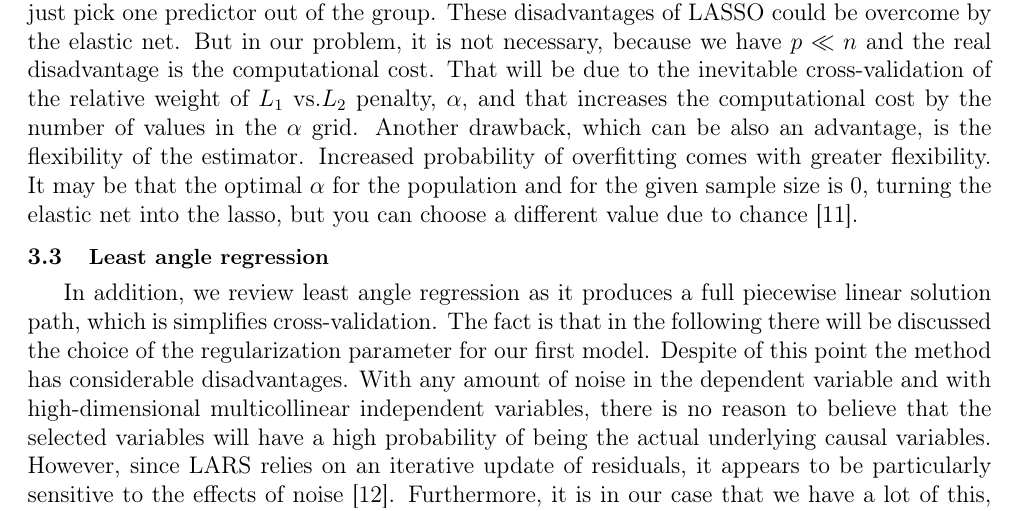
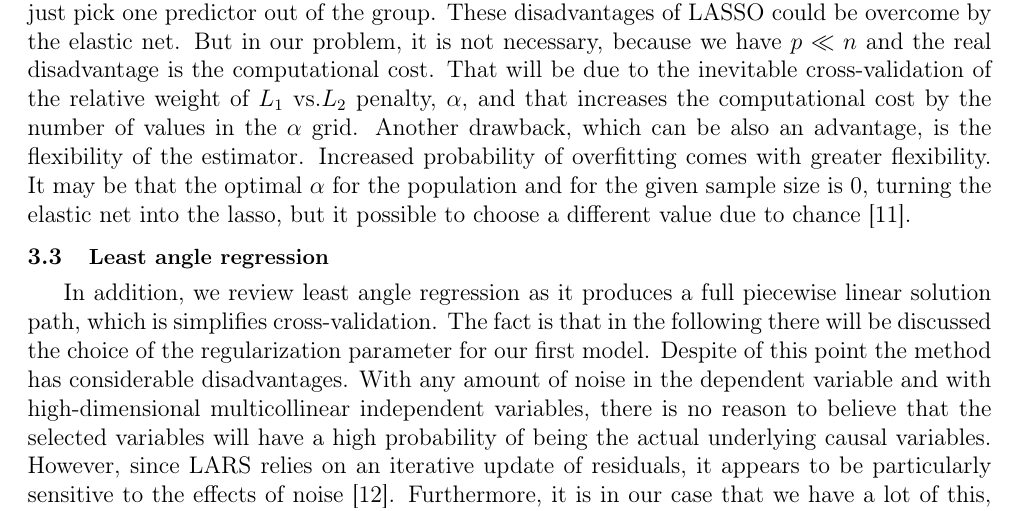
Before and after one commit to Intelligent-Systems-Phystech/2018-Project-6, a LaTeX document (Ryabinina2018Project6/report.tex): part of page 3 of 4, cut so that both start at the same text. Compiled offline with pdfLaTeX.

Commit message:
Fix a sentence

```diff
--- a/Ryabinina2018Project6/report.tex
+++ b/Ryabinina2018Project6/report.tex
@@ -108,7 +108,7 @@ $$\Delta \phi^{+,-}\geqslant 0$$
 Further, we analyze elastic-net regression in the application to finding conformational changes.  Lets consider the next formulation with  $\alpha > 0$ and discuss disadvantages
 
 $$\min_{\Delta \phi} \; (\Delta \phi, J^{\top}MJ \Delta \phi)-2(\Delta \phi, J^{\top}M\Delta r) + \alpha(\Delta \phi, \Delta \phi) + (1-\alpha)\sum\limits_{j=1}^{p} |\Delta\phi_j|$$
-The elastic net model is able to select groups of variables when they are highly correlated. It doesn't have the problem of selecting more than n predictors when $p \gg n$, but LASSO saturates in this situation. When there are highly correlated predictors, the LASSO tends to just pick one predictor out of the group. These disadvantages of LASSO could be overcome by the elastic net. But in our problem, it is not necessary, because we have $p \ll n$ and the real disadvantage is the computational cost. That will be due to the inevitable cross-validation of the relative weight of $L_1$ vs.$L_2$ penalty, $\alpha$, and that increases the computational cost by the number of values in the $\alpha$ grid. Another drawback, which can be also an advantage, is the flexibility of the estimator. Increased probability of overfitting comes with greater flexibility. It may be that the optimal $\alpha$ for the population and for the given sample size is 0, turning the elastic net into the lasso, but you can choose a different value due to chance\cite{RePEc:bla:jorssb:v:67:y:2005:i:5:p:768-768}.
+The elastic net model is able to select groups of variables when they are highly correlated. It doesn't have the problem of selecting more than n predictors when $p \gg n$, but LASSO saturates in this situation. When there are highly correlated predictors, the LASSO tends to just pick one predictor out of the group. These disadvantages of LASSO could be overcome by the elastic net. But in our problem, it is not necessary, because we have $p \ll n$ and the real disadvantage is the computational cost. That will be due to the inevitable cross-validation of the relative weight of $L_1$ vs.$L_2$ penalty, $\alpha$, and that increases the computational cost by the number of values in the $\alpha$ grid. Another drawback, which can be also an advantage, is the flexibility of the estimator. Increased probability of overfitting comes with greater flexibility. It may be that the optimal $\alpha$ for the population and for the given sample size is 0, turning the elastic net into the lasso, but it possible to choose a different value due to chance\cite{RePEc:bla:jorssb:v:67:y:2005:i:5:p:768-768}.
 
  \subsection{\small{Least angle regression }}
 In addition, we review least angle regression as it produces a full piecewise linear solution path, which is simplifies cross-validation. The fact is that in the following there will be discussed the choice of the regularization parameter for our first model. Despite of this point the method has considerable disadvantages. With any amount of noise in the dependent variable and with high-dimensional multicollinear independent variables, there is no reason to believe that the selected variables will have a high probability of being the actual underlying causal variables. However, since LARS relies on an iterative update of residuals, it appears to be particularly sensitive to the effects of noise\cite{efron2004least}.  Furthermore, it is in our case that we have a lot of this, so we do not use LARS as the main strategy and as the solution of finding regularization parameter.
```
Also changed, not shown: Ryabinina2018Project6/report.pdf.
